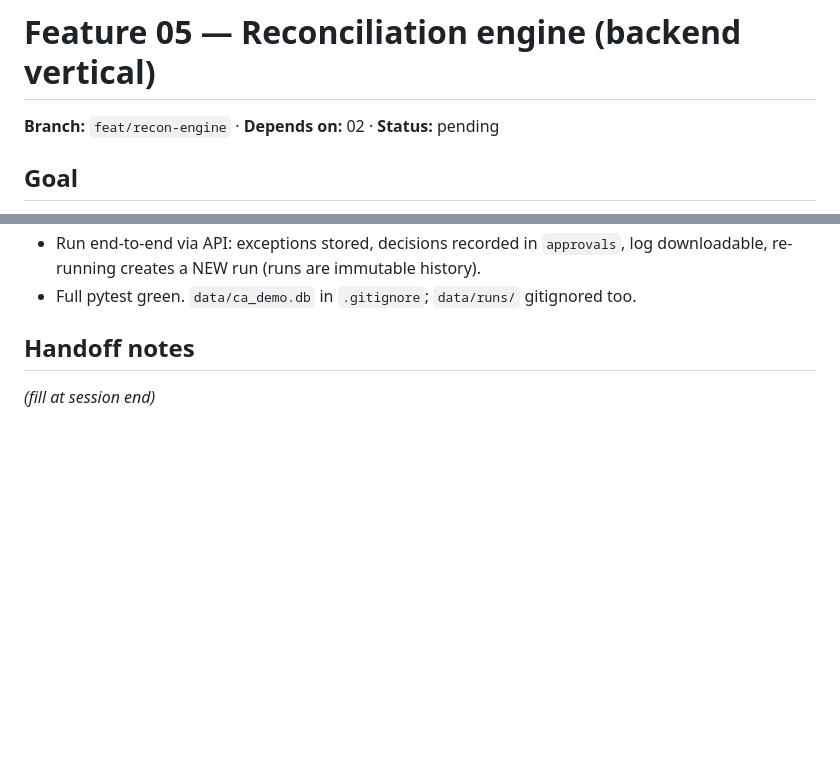
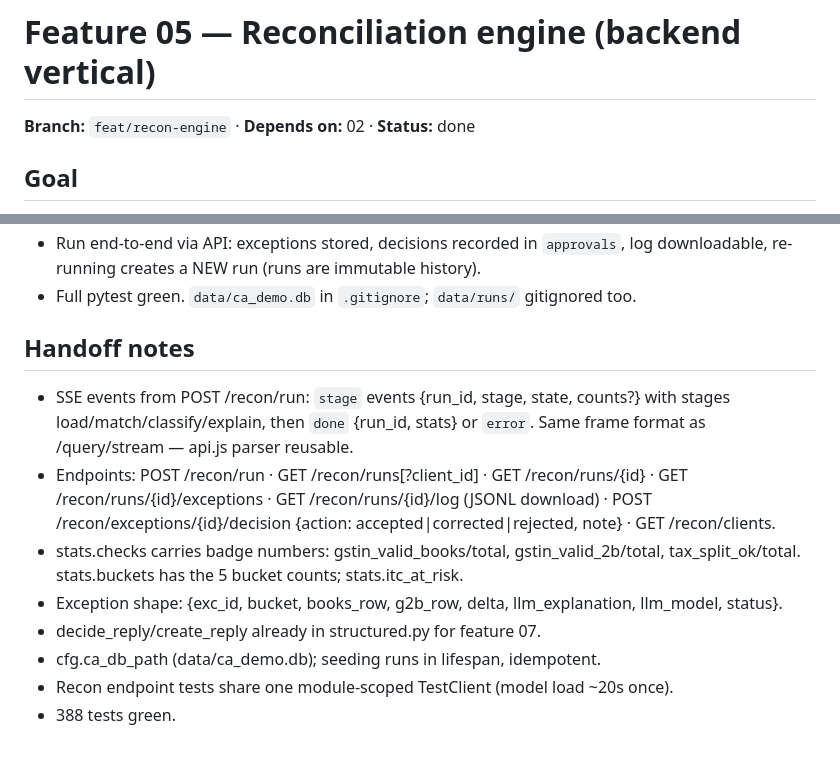
Before and after one commit to sujalpat1810/final_financial_copilot, a Markdown page: docs/plan/05-recon-engine.md, 2 parts joined by grey strips. GitHub-like rendering; blank space fills up the shorter version.

Commit message:
Mark feature 05 done; record handoff notes

```diff
--- a/docs/plan/05-recon-engine.md
+++ b/docs/plan/05-recon-engine.md
@@ -1,6 +1,6 @@
 # Feature 05 — Reconciliation engine (backend vertical)
 
-**Branch:** `feat/recon-engine` · **Depends on:** 02 · **Status:** pending
+**Branch:** `feat/recon-engine` · **Depends on:** 02 · **Status:** done
 
 ## Goal
 
@@ -73,4 +73,18 @@ totals_ok: n/N}` + per-exception check results in `delta_json`.
 
 ## Handoff notes
 
-_(fill at session end)_
+- SSE events from POST /recon/run: `stage` events {run_id, stage, state, counts?}
+  with stages load/match/classify/explain, then `done` {run_id, stats} or `error`.
+  Same frame format as /query/stream — api.js parser reusable.
+- Endpoints: POST /recon/run · GET /recon/runs[?client_id] · GET /recon/runs/{id} ·
+  GET /recon/runs/{id}/exceptions · GET /recon/runs/{id}/log (JSONL download) ·
+  POST /recon/exceptions/{id}/decision {action: accepted|corrected|rejected, note} ·
+  GET /recon/clients.
+- stats.checks carries badge numbers: gstin_valid_books/total, gstin_valid_2b/total,
+  tax_split_ok/total. stats.buckets has the 5 bucket counts; stats.itc_at_risk.
+- Exception shape: {exc_id, bucket, books_row, g2b_row, delta, llm_explanation,
+  llm_model, status}.
+- decide_reply/create_reply already in structured.py for feature 07.
+- cfg.ca_db_path (data/ca_demo.db); seeding runs in lifespan, idempotent.
+- Recon endpoint tests share one module-scoped TestClient (model load ~20s once).
+- 388 tests green.
```
Also changed, not shown: docs/plan/00-OVERVIEW.md (+1 -1 lines).
